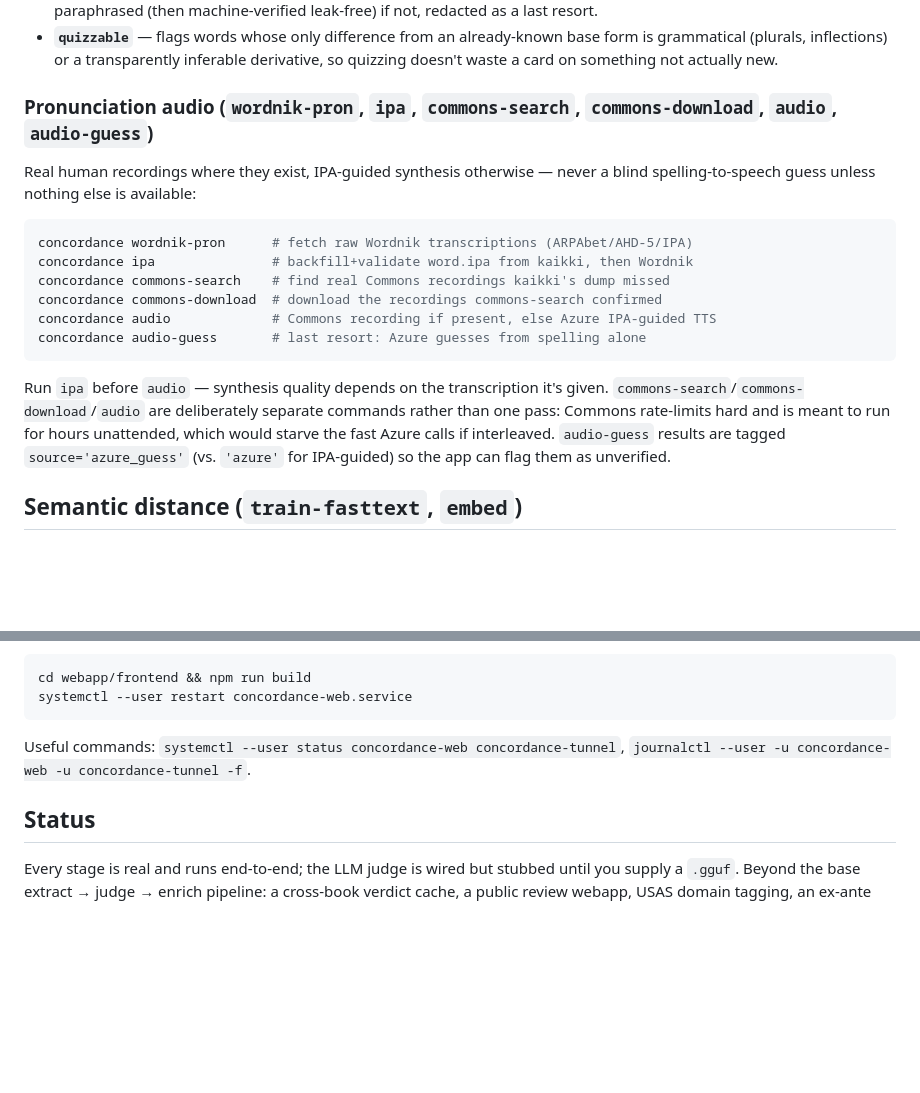
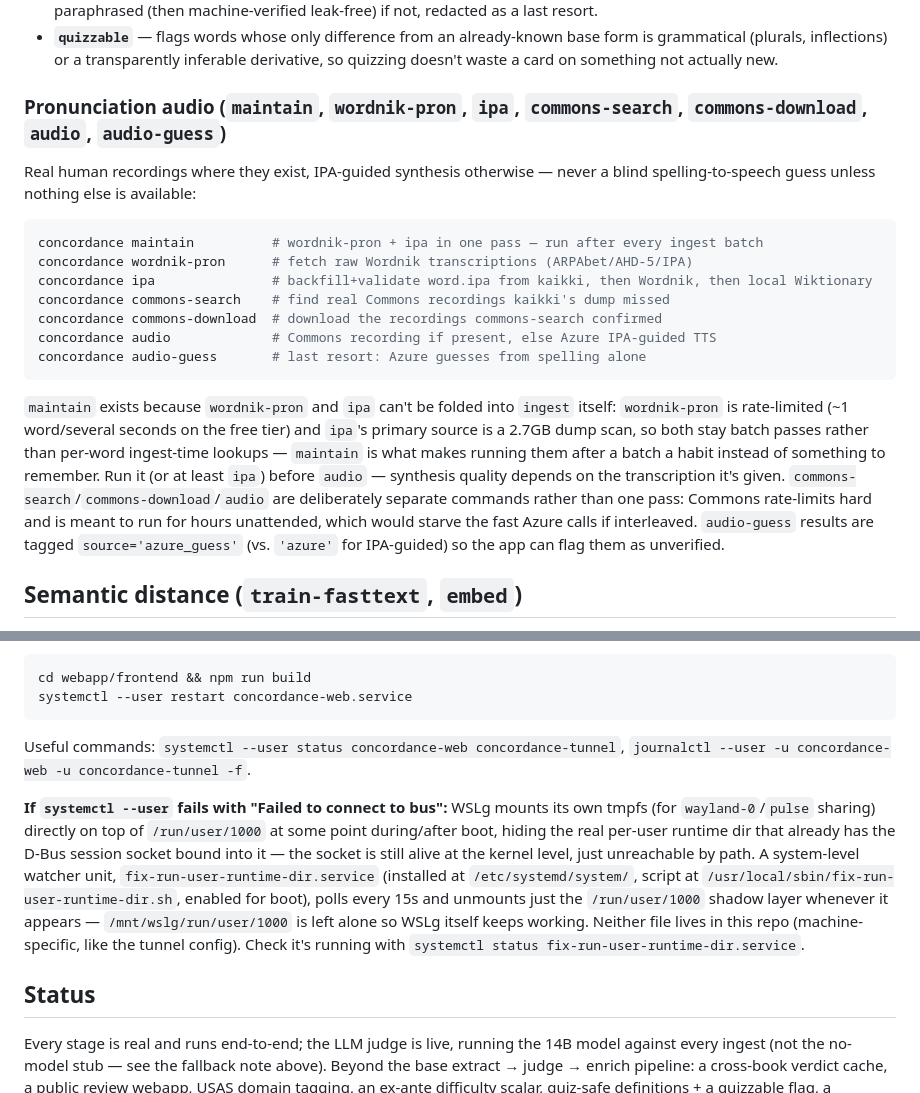
Before and after one commit to flipsmash/concordance, a Markdown page: README.md, 2 parts joined by grey strips. Drawn GitHub-style; blank space fills up the shorter version.

Commit message:
Document maintain command, WSLg systemd fix, and live LLM judge status
Co-Authored-By: Claude Sonnet 5 <noreply@anthropic.com>

````diff
--- a/README.md
+++ b/README.md
@@ -179,26 +179,32 @@ concordance quizzable       # flag variant/inferable-derivative words as unquizz
   base form is grammatical (plurals, inflections) or a transparently inferable
   derivative, so quizzing doesn't waste a card on something not actually new.
 
-### Pronunciation audio (`wordnik-pron`, `ipa`, `commons-search`, `commons-download`, `audio`, `audio-guess`)
+### Pronunciation audio (`maintain`, `wordnik-pron`, `ipa`, `commons-search`, `commons-download`, `audio`, `audio-guess`)
 
 Real human recordings where they exist, IPA-guided synthesis otherwise —
 never a blind spelling-to-speech guess unless nothing else is available:
 
 ```bash
+concordance maintain          # wordnik-pron + ipa in one pass — run after every ingest batch
 concordance wordnik-pron      # fetch raw Wordnik transcriptions (ARPAbet/AHD-5/IPA)
-concordance ipa               # backfill+validate word.ipa from kaikki, then Wordnik
+concordance ipa               # backfill+validate word.ipa from kaikki, then Wordnik, then local Wiktionary
 concordance commons-search    # find real Commons recordings kaikki's dump missed
 concordance commons-download  # download the recordings commons-search confirmed
 concordance audio             # Commons recording if present, else Azure IPA-guided TTS
 concordance audio-guess       # last resort: Azure guesses from spelling alone
 ```
 
-Run `ipa` before `audio` — synthesis quality depends on the transcription it's
-given. `commons-search`/`commons-download`/`audio` are deliberately separate
-commands rather than one pass: Commons rate-limits hard and is meant to run for
-hours unattended, which would starve the fast Azure calls if interleaved.
-`audio-guess` results are tagged `source='azure_guess'` (vs. `'azure'` for
-IPA-guided) so the app can flag them as unverified.
+`maintain` exists because `wordnik-pron` and `ipa` can't be folded into `ingest`
+itself: `wordnik-pron` is rate-limited (~1 word/several seconds on the free
+tier) and `ipa`'s primary source is a 2.7GB dump scan, so both stay batch
+passes rather than per-word ingest-time lookups — `maintain` is what makes
+running them after a batch a habit instead of something to remember. Run it
+(or at least `ipa`) before `audio` — synthesis quality depends on the
+transcription it's given. `commons-search`/`commons-download`/`audio` are
+deliberately separate commands rather than one pass: Commons rate-limits hard
+and is meant to run for hours unattended, which would starve the fast Azure
+calls if interleaved. `audio-guess` results are tagged `source='azure_guess'`
+(vs. `'azure'` for IPA-guided) so the app can flag them as unverified.
 
 ## Semantic distance (`train-fasttext`, `embed`)
 
@@ -345,10 +351,24 @@ systemctl --user restart concordance-web.service
 Useful commands: `systemctl --user status concordance-web concordance-tunnel`,
 `journalctl --user -u concordance-web -u concordance-tunnel -f`.
 
+**If `systemctl --user` fails with "Failed to connect to bus":** WSLg mounts
+its own tmpfs (for `wayland-0`/`pulse` sharing) directly on top of
+`/run/user/1000` at some point during/after boot, hiding the real per-user
+runtime dir that already has the D-Bus session socket bound into it — the
+socket is still alive at the kernel level, just unreachable by path. A
+system-level watcher unit, `fix-run-user-runtime-dir.service` (installed at
+`/etc/systemd/system/`, script at `/usr/local/sbin/fix-run-user-runtime-dir.sh`,
+enabled for boot), polls every 15s and unmounts just the `/run/user/1000`
+shadow layer whenever it appears — `/mnt/wslg/run/user/1000` is left alone so
+WSLg itself keeps working. Neither file lives in this repo (machine-specific,
+like the tunnel config). Check it's running with `systemctl status
+fix-run-user-runtime-dir.service`.
+
 ## Status
 
-Every stage is real and runs end-to-end; the LLM judge is wired but stubbed
-until you supply a `.gguf`. Beyond the base extract → judge → enrich pipeline:
+Every stage is real and runs end-to-end; the LLM judge is live, running the
+14B model against every ingest (not the no-model stub — see the fallback
+note above). Beyond the base extract → judge → enrich pipeline:
 a cross-book verdict cache, a public review webapp, USAS domain tagging, an
 ex-ante difficulty scalar, quiz-safe definitions + a quizzable flag, a
 pronunciation-audio pipeline (real recordings first, IPA-guided synthesis
````
